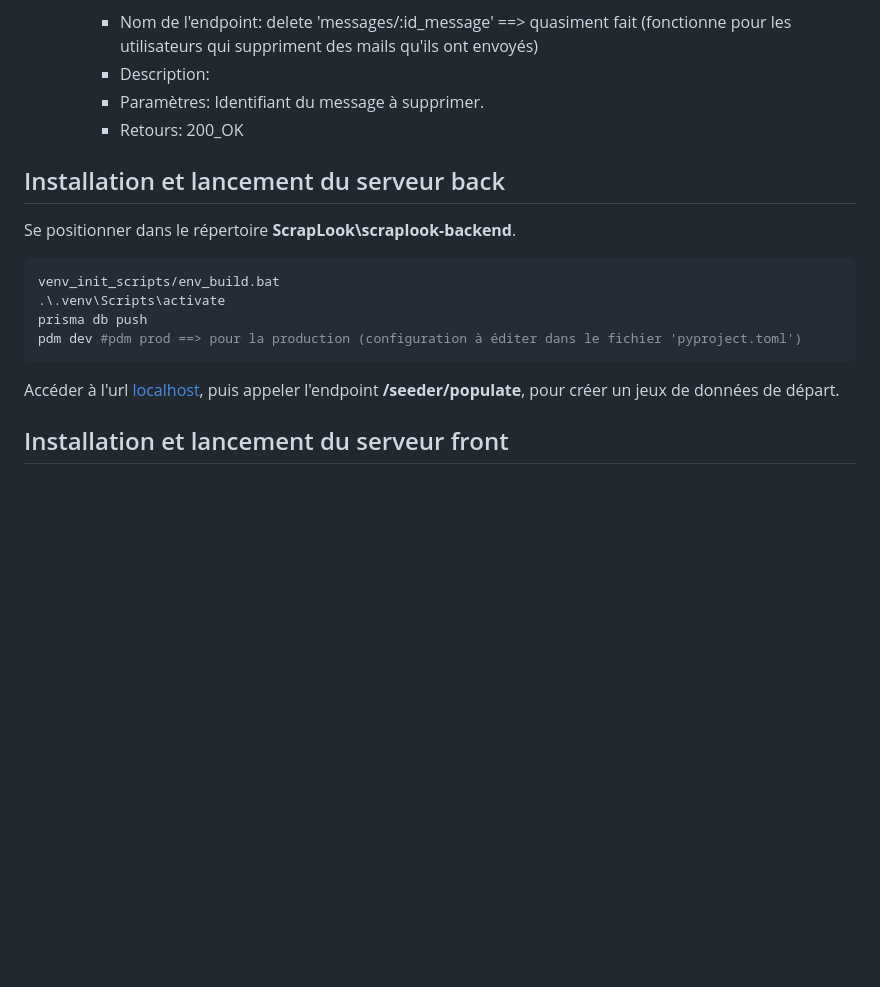
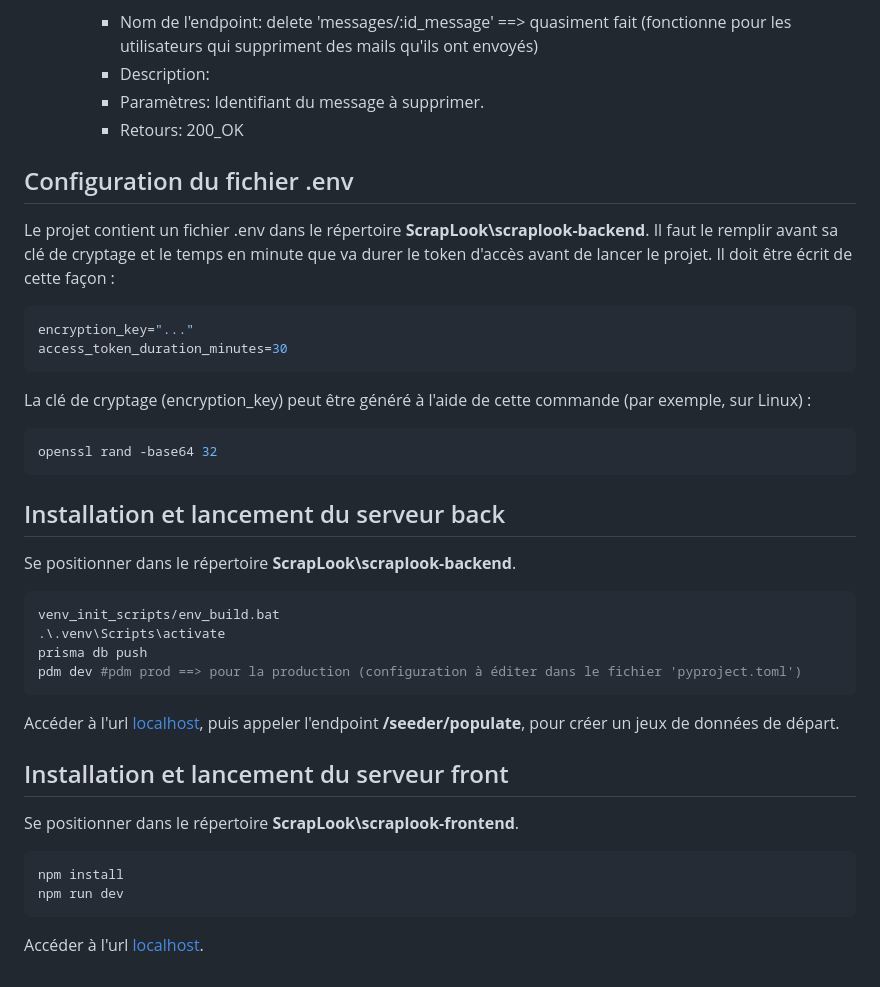
Before and after one commit to DeepWaveTechnology/ScrapLook, a Markdown page: README.md, the part around the change. Drawn GitHub-style; blank space fills up the shorter version.

````diff
--- a/README.md
+++ b/README.md
@@ -109,6 +109,20 @@
         - Paramètres: Identifiant du message à supprimer.
         - Retours: 200_OK
 
+## Configuration du fichier .env
+
+Le projet contient un fichier .env dans le répertoire **ScrapLook\scraplook-backend**.
+Il faut le remplir avant sa clé de cryptage et le temps en minute que va durer le token d'accès avant de lancer le projet.
+Il doit être écrit de cette façon :
+```bash
+encryption_key="..."
+access_token_duration_minutes=30
+```
+La clé de cryptage (encryption_key) peut être généré à l'aide de cette commande (par exemple, sur Linux) :
+```bash
+openssl rand -base64 32
+```
+
 ## Installation et lancement du serveur back
 
 Se positionner dans le répertoire **ScrapLook\scraplook-backend**.
@@ -123,3 +137,12 @@ pdm dev #pdm prod ==> pour la production (configuration à éditer dans le fichi
 Accéder à l'url <a href="http://127.0.0.1:8000/docs">localhost</a>, puis appeler l'endpoint **/seeder/populate**, pour créer un jeux de données de départ.
 
 ## Installation et lancement du serveur front
+
+Se positionner dans le répertoire **ScrapLook\scraplook-frontend**.
+
+```bash
+npm install
+npm run dev
+```
+
+Accéder à l'url <a href="http://127.0.0.1:5173/">localhost</a>.
````
